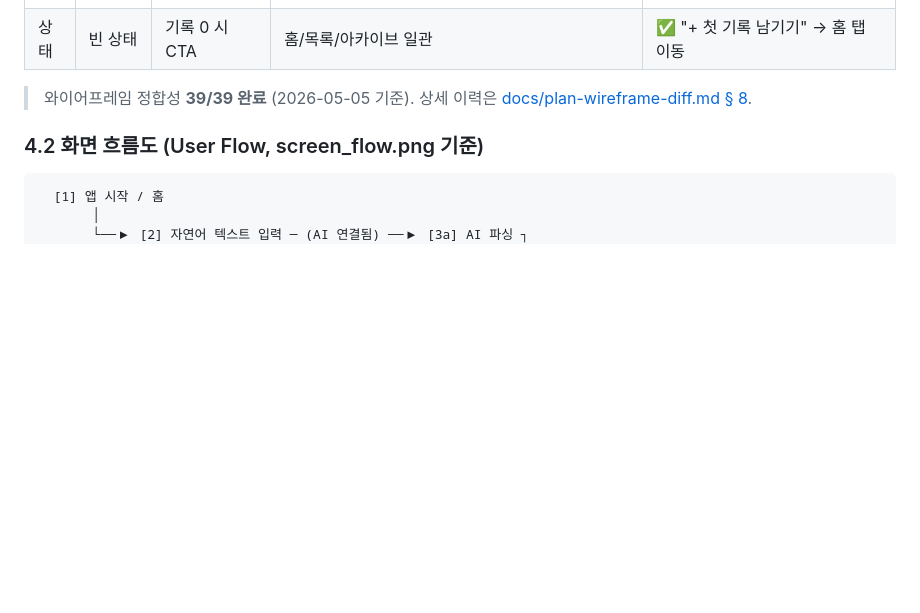
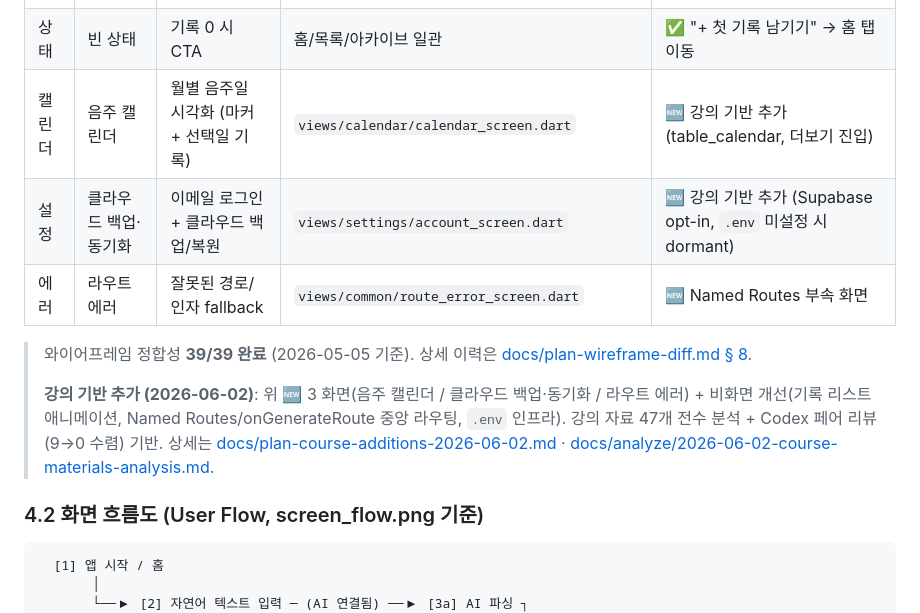
Before and after one commit to Roast-Fried/Albie, a Markdown page: docs/기획서.md, the part around the change. GitHub-like rendering; blank space fills up the shorter version.

Commit message:
docs: 기획서 §4.1 화면 목록에 강의 기반 신규 화면 반영
음주 캘린더 / 클라우드 백업·동기화 / 라우트 에러 3 화면 + 비화면 개선
(애니메이션·Named Routes·.env 인프라) 추가. ULTRA PLAN·분석 문서 링크.

````diff
--- a/docs/기획서.md
+++ b/docs/기획서.md
@@ -93,8 +93,13 @@
 | 설정 | 메인 | AI 토글 + 일반 + 데이터 + 정보 | `views/settings/settings_screen.dart` | ✅ AI 토글/사용량 · 다크모드 · 기본 단위 · 6시 컷오프 · 데이터 초기화 · 라이선스 |
 | 설정 | AI 설정 상세 | 키 관리 + 모델 + 사용량 + 처리 로그 | `views/settings/ai_settings_screen.dart` | ✅ 최근 처리 로그 (parseJob) 10건 |
 | 상태 | 빈 상태 | 기록 0 시 CTA | 홈/목록/아카이브 일관 | ✅ "+ 첫 기록 남기기" → 홈 탭 이동 |
+| 캘린더 | 음주 캘린더 | 월별 음주일 시각화 (마커 + 선택일 기록) | `views/calendar/calendar_screen.dart` | 🆕 강의 기반 추가 (table_calendar, 더보기 진입) |
+| 설정 | 클라우드 백업·동기화 | 이메일 로그인 + 클라우드 백업/복원 | `views/settings/account_screen.dart` | 🆕 강의 기반 추가 (Supabase opt-in, `.env` 미설정 시 dormant) |
+| 에러 | 라우트 에러 | 잘못된 경로/인자 fallback | `views/common/route_error_screen.dart` | 🆕 Named Routes 부속 화면 |
 
 > 와이어프레임 정합성 **39/39 완료** (2026-05-05 기준). 상세 이력은 [docs/plan-wireframe-diff.md § 8](./plan-wireframe-diff.md).
+>
+> **강의 기반 추가 (2026-06-02)**: 위 🆕 3 화면(음주 캘린더 / 클라우드 백업·동기화 / 라우트 에러) + 비화면 개선(기록 리스트 애니메이션, Named Routes/onGenerateRoute 중앙 라우팅, `.env` 인프라). 강의 자료 47개 전수 분석 + Codex 페어 리뷰(9→0 수렴) 기반. 상세는 [docs/plan-course-additions-2026-06-02.md](./plan-course-additions-2026-06-02.md) · [docs/analyze/2026-06-02-course-materials-analysis.md](./analyze/2026-06-02-course-materials-analysis.md).
 
 ### 4.2 화면 흐름도 (User Flow, screen_flow.png 기준)
 ```
````
